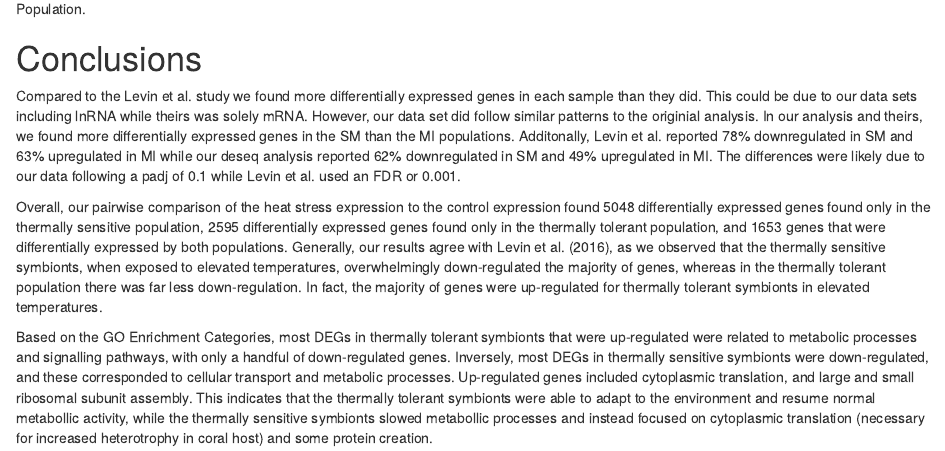
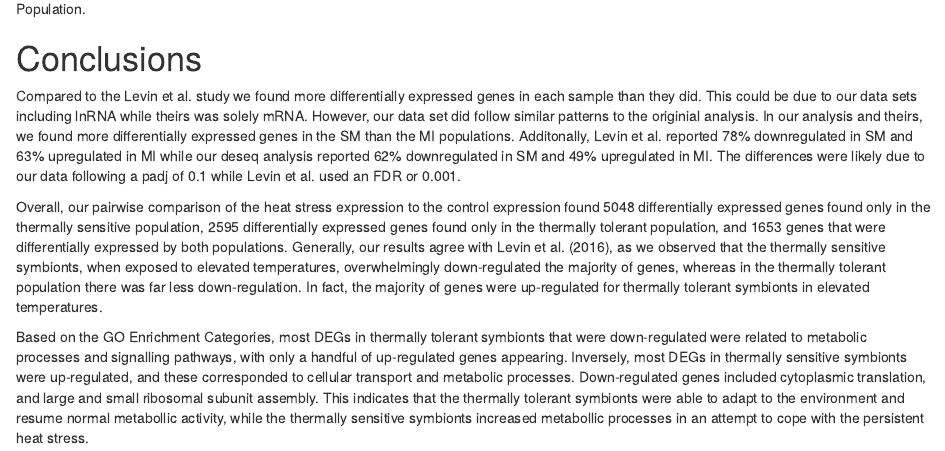
Before and after one commit to BU-BI586/Divergent-Symbiont-Thermal-Tolerances, an R Markdown document (Assign_2_Script.Rmd): the page in a window 1100 px wide, from 2010 px down. Rendered offline with R 4.5, knitr and Pandoc, with nearby package versions; some code elsewhere in the file could not run offline.

Commit message:
Final changes to GO conclusions!

```diff
--- a/Assign_2_Script.Rmd
+++ b/Assign_2_Script.Rmd
@@ -791,4 +791,4 @@ Compared to the Levin et al. study we found more differentially expressed genes
 
 Overall, our pairwise comparison of the heat stress expression to the control expression found 5048 differentially expressed genes found only in the thermally sensitive population, 2595 differentially expressed genes found only in the thermally tolerant population, and 1653 genes that were differentially expressed by both populations. Generally, our results agree with Levin et al. (2016), as we observed that the thermally sensitive symbionts, when exposed to elevated temperatures, overwhelmingly down-regulated the majority of genes, whereas in the thermally tolerant population there was far less down-regulation. In fact, the majority of genes were up-regulated for thermally tolerant symbionts in elevated temperatures.
 
-Based on the GO Enrichment Categories, most DEGs in thermally tolerant symbionts that were up-regulated were related to metabolic processes and signalling pathways, with only a handful of down-regulated genes. Inversely, most DEGs in thermally sensitive symbionts were down-regulated, and these corresponded to cellular transport and metabolic processes. Up-regulated genes included cytoplasmic translation, and large and small ribosomal subunit assembly. This indicates that the thermally tolerant symbionts were able to adapt to the environment and resume normal metabollic activity, while the thermally sensitive symbionts slowed metabollic processes and instead focused on cytoplasmic translation (necessary for increased heterotrophy in coral host) and some protein creation.
+Based on the GO Enrichment Categories, most DEGs in thermally tolerant symbionts that were down-regulated were related to metabolic processes and signalling pathways, with only a handful of up-regulated genes appearing. Inversely, most DEGs in thermally sensitive symbionts were up-regulated, and these corresponded to cellular transport and metabolic processes. Down-regulated genes included cytoplasmic translation, and large and small ribosomal subunit assembly. This indicates that the thermally tolerant symbionts were able to adapt to the environment and resume normal metabollic activity, while the thermally sensitive symbionts increased metabollic processes in an attempt to cope with the persistent heat stress.
```
